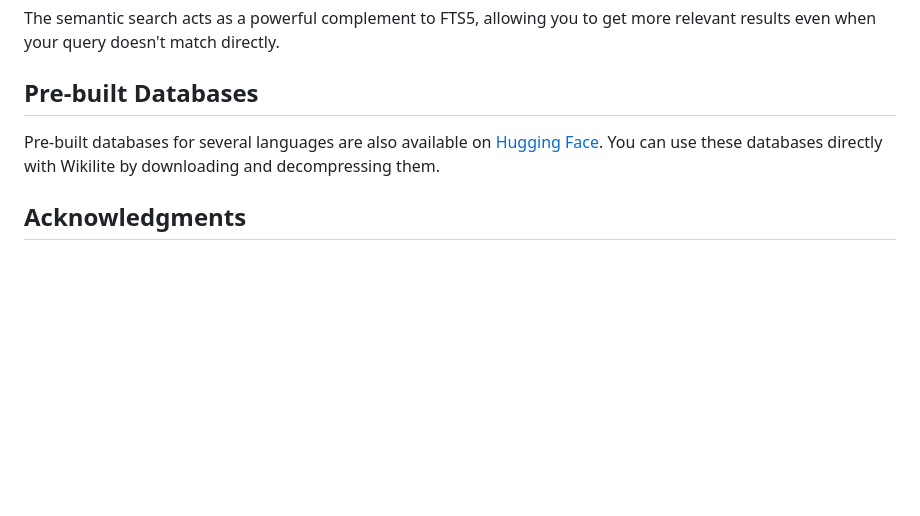
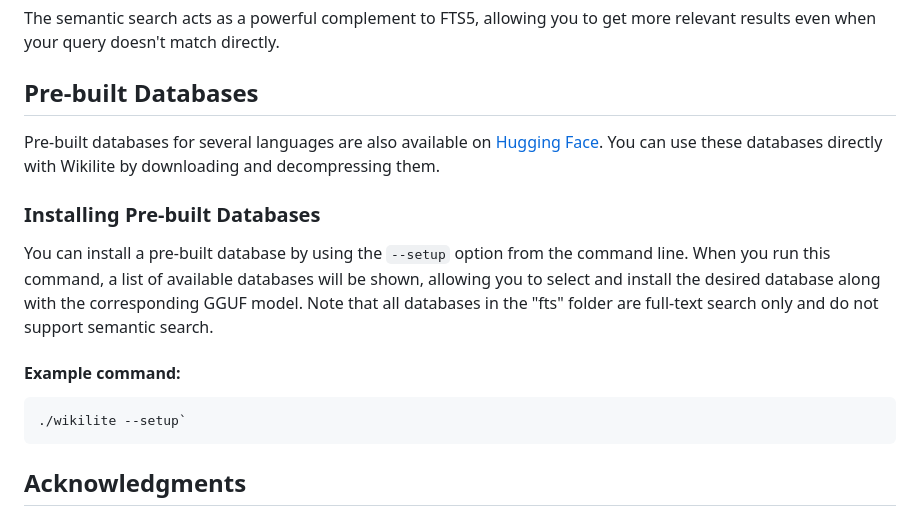
Before and after one commit to ubaldus/wikilite-test, a Markdown page: README.md, the part around the change. Drawn GitHub-style; blank space fills up the shorter version.

````diff
--- a/README.md
+++ b/README.md
@@ -47,6 +47,14 @@ The semantic search acts as a powerful complement to FTS5, allowing you to get m
 
 Pre-built databases for several languages are also available on [Hugging Face](https://huggingface.co/datasets/eja/wikilite/tree/main). You can use these databases directly with Wikilite by downloading and decompressing them.
 
+### Installing Pre-built Databases
+You can install a pre-built database by using the `--setup` option from the command line. When you run this command, a list of available databases will be shown, allowing you to select and install the desired database along with the corresponding GGUF model. Note that all databases in the "fts" folder are full-text search only and do not support semantic search.
+
+#### Example command:
+```bash
+./wikilite --setup`
+```
+
 ## Acknowledgments
 
 *   **Wikipedia**: For providing the valuable data that powers Wikilite.
````
